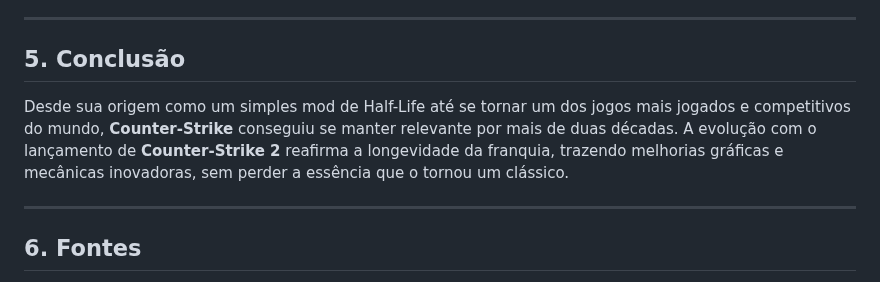
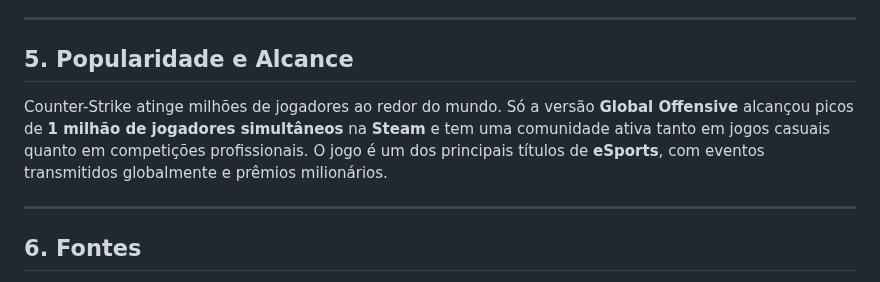
Before and after one commit to n0thingHC/Counter-Strike, a Markdown page: README.md, the part around one of its changes. Rendered like a GitHub page.

```diff
--- a/README.md
+++ b/README.md
@@ -50,8 +34,8 @@ Com o lançamento de **Counter-Strike 2**, a Valve assegurou que o jogo continue
 
 ---
 
-## 5. Conclusão
-Desde sua origem como um simples mod de Half-Life até se tornar um dos jogos mais jogados e competitivos do mundo, **Counter-Strike** conseguiu se manter relevante por mais de duas décadas. A evolução com o lançamento de **Counter-Strike 2** reafirma a longevidade da franquia, trazendo melhorias gráficas e mecânicas inovadoras, sem perder a essência que o tornou um clássico.
+## 5. Popularidade e Alcance
+Counter-Strike atinge milhões de jogadores ao redor do mundo. Só a versão **Global Offensive** alcançou picos de **1 milhão de jogadores simultâneos** na **Steam** e tem uma comunidade ativa tanto em jogos casuais quanto em competições profissionais. O jogo é um dos principais títulos de **eSports**, com eventos transmitidos globalmente e prêmios milionários.
 
 ---
 
```
Also changed, not shown: other parts of README.md (+17 -33 lines).
